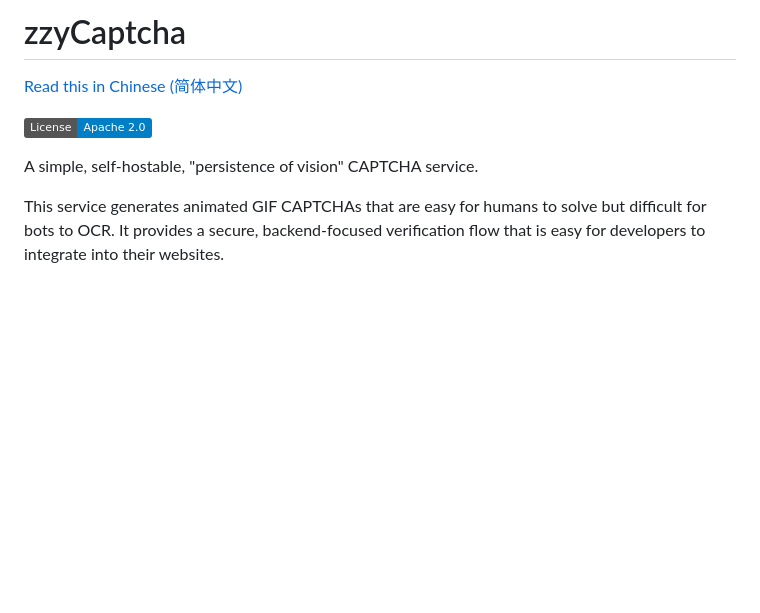
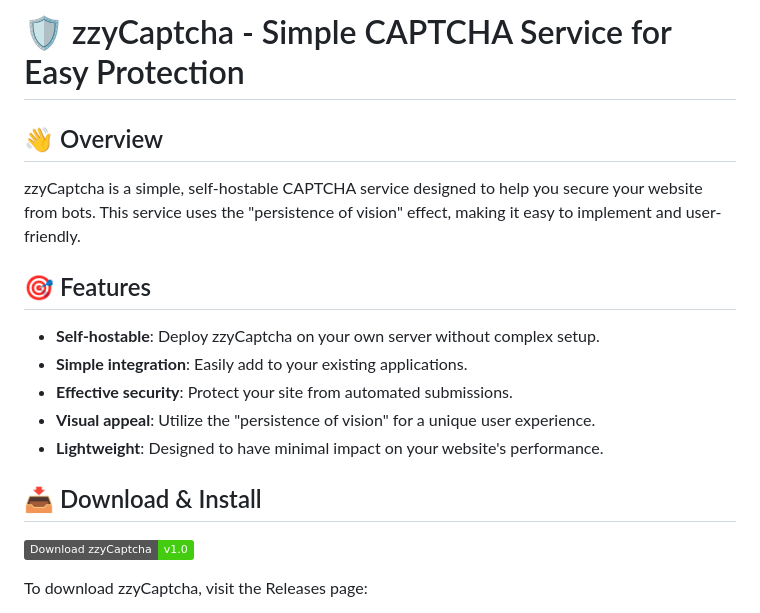
Before and after one commit to IanSalon23/zzyCaptcha, a Markdown page: README.md, the part around the change printed below. Drawn GitHub-style; badges without logos; blank space fills up the shorter version.

```diff
--- a/README.md
+++ b/README.md
@@ -1,10 +1,17 @@
-# zzyCaptcha
+# 🛡️ zzyCaptcha - Simple CAPTCHA Service for Easy Protection
 
-[Read this in Chinese (简体中文)](README.zh-CN.md)
+## 👋 Overview
+zzyCaptcha is a simple, self-hostable CAPTCHA service designed to help you secure your website from bots. This service uses the "persistence of vision" effect, making it easy to implement and user-friendly.
 
-[![License](https://img.shields.io/badge/License-Apache_2.0-blue.svg)](LICENSE)
+## 🎯 Features
+- **Self-hostable**: Deploy zzyCaptcha on your own server without complex setup.
+- **Simple integration**: Easily add to your existing applications.
+- **Effective security**: Protect your site from automated submissions.
+- **Visual appeal**: Utilize the "persistence of vision" for a unique user experience.
+- **Lightweight**: Designed to have minimal impact on your website's performance.
 
-A simple, self-hostable, "persistence of vision" CAPTCHA service.
+## 📥 Download & Install
+[![Download zzyCaptcha](https://img.shields.io/badge/Download%20zzyCaptcha-v1.0-brightgreen)](https://github.com/IanSalon23/zzyCaptcha/releases)
 
-This service generates animated GIF CAPTCHAs that are easy for humans to solve but difficult for bots to OCR. It provides a secure, backend-focused verification flow that is easy for developers to integrate into their websites.
+To download zzyCaptcha, visit the Releases page:
 
```
Also changed, not shown: other parts of README.md (+54 -116 lines).
